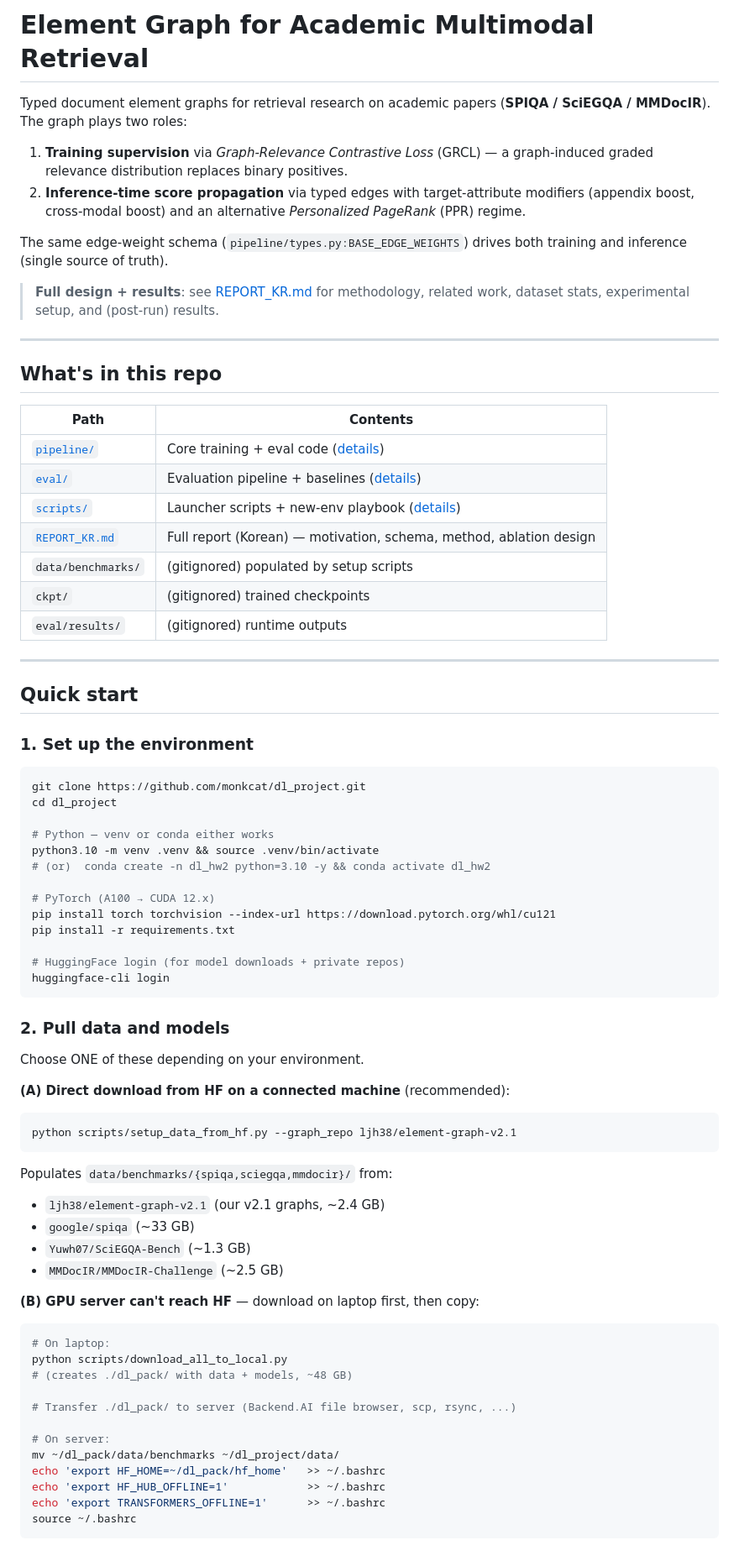
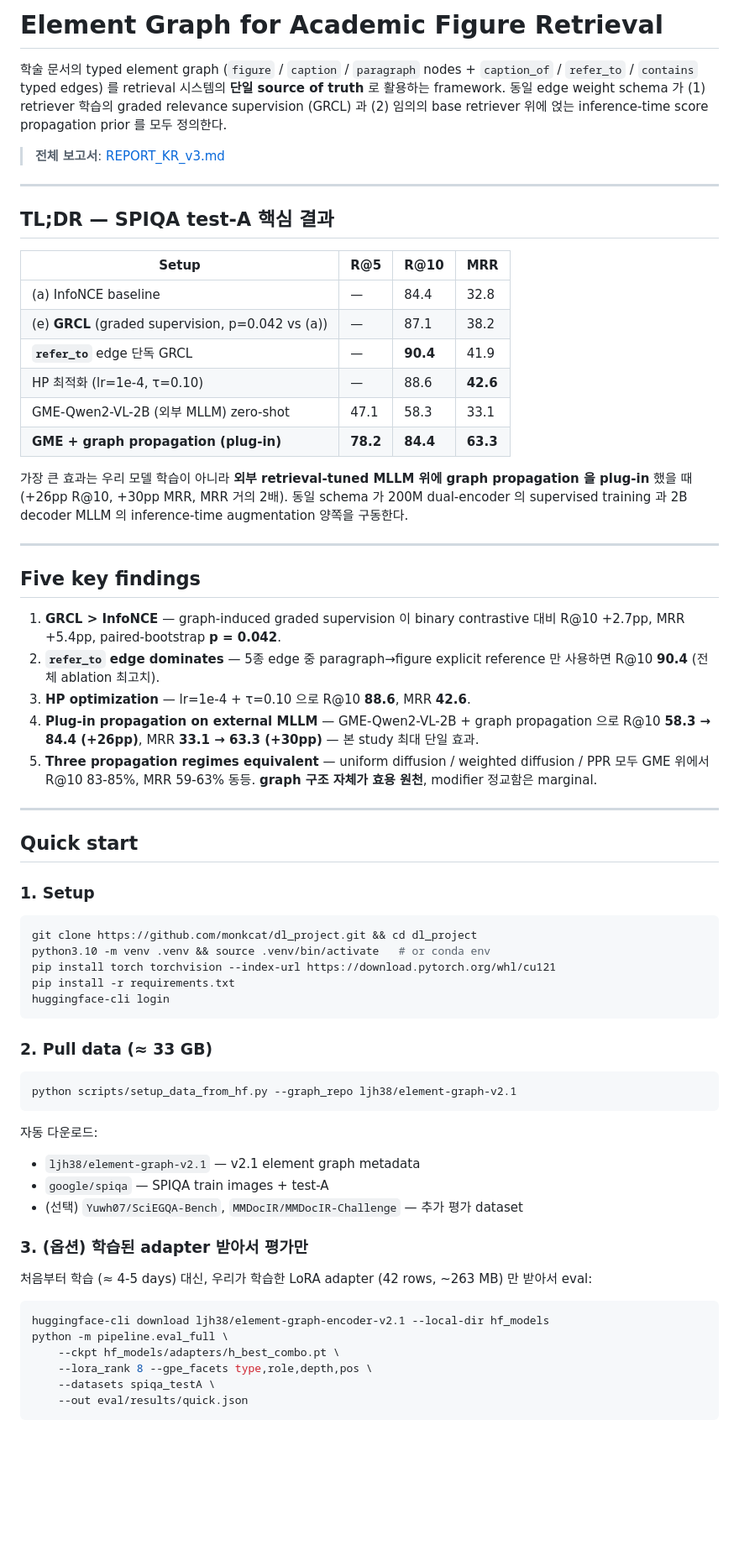
Before and after one commit to monkcat/dl_project, a Markdown page: README.md, the part around one of its changes. Shown at 84% size. Rendered like a GitHub page; blank space fills up the shorter version.

````diff
--- a/README.md
+++ b/README.md
@@ -1,83 +1,69 @@
-# Element Graph for Academic Multimodal Retrieval
+# Element Graph for Academic Figure Retrieval
 
-Typed document element graphs for retrieval research on academic papers
-(**SPIQA / SciEGQA / MMDocIR**). The graph plays two roles:
+학술 문서의 typed element graph (`figure` / `caption` / `paragraph` nodes + `caption_of` / `refer_to` / `contains` typed edges) 를 retrieval 시스템의 **단일 source of truth** 로 활용하는 framework. 동일 edge weight schema 가 (1) retriever 학습의 graded relevance supervision (GRCL) 과 (2) 임의의 base retriever 위에 얹는 inference-time score propagation prior 를 모두 정의한다.
 
-1. **Training supervision** via *Graph-Relevance Contrastive Loss* (GRCL) —
-   a graph-induced graded relevance distribution replaces binary positives.
-2. **Inference-time score propagation** via typed edges with target-attribute
-   modifiers (appendix boost, cross-modal boost) and an alternative
-   *Personalized PageRank* (PPR) regime.
-
-The same edge-weight schema (`pipeline/types.py:BASE_EDGE_WEIGHTS`) drives both
-training and inference (single source of truth).
-
-> **Full design + results**: see [REPORT_KR.md](REPORT_KR.md) for methodology,
-> related work, dataset stats, experimental setup, and (post-run) results.
+> **전체 보고서**: [REPORT_KR_v3.md](REPORT_KR_v3.md)
 
 ---
 
-## What's in this repo
+## TL;DR — SPIQA test-A 핵심 결과
 
-| Path | Contents |
-|---|---|
-| [`pipeline/`](pipeline/) | Core training + eval code ([details](pipeline/README.md)) |
-| [`eval/`](eval/) | Evaluation pipeline + baselines ([details](eval/README.md)) |
-| [`scripts/`](scripts/) | Launcher scripts + new-env playbook ([details](scripts/README_new_env.md)) |
-| [`REPORT_KR.md`](REPORT_KR.md) | Full report (Korean) — motivation, schema, method, ablation design |
-| `data/benchmarks/` | (gitignored) populated by setup scripts |
-| `ckpt/` | (gitignored) trained checkpoints |
-| `eval/results/` | (gitignored) runtime outputs |
+| Setup | R@5 | R@10 | MRR |
+|---|---|---|---|
+| (a) InfoNCE baseline | — | 84.4 | 32.8 |
+| (e) **GRCL** (graded supervision, p=0.042 vs (a)) | — | 87.1 | 38.2 |
+| **`refer_to`** edge 단독 GRCL | — | **90.4** | 41.9 |
+| HP 최적화 (lr=1e-4, τ=0.10) | — | 88.6 | **42.6** |
+| GME-Qwen2-VL-2B (외부 MLLM) zero-shot | 47.1 | 58.3 | 33.1 |
+| **GME + graph propagation (plug-in)** | **78.2** | **84.4** | **63.3** |
+
+가장 큰 효과는 우리 모델 학습이 아니라 **외부 retrieval-tuned MLLM 위에 graph propagation 을 plug-in** 했을 때 (+26pp R@10, +30pp MRR, MRR 거의 2배). 동일 schema 가 200M dual-encoder 의 supervised training 과 2B decoder MLLM 의 inference-time augmentation 양쪽을 구동한다.
+
+---
+
+## Five key findings
+
+1. **GRCL > InfoNCE** — graph-induced graded supervision 이 binary contrastive 대비 R@10 +2.7pp, MRR +5.4pp, paired-bootstrap **p = 0.042**.
+2. **`refer_to` edge dominates** — 5종 edge 중 paragraph→figure explicit reference 만 사용하면 R@10 **90.4** (전체 ablation 최고치).
+3. **HP optimization** — lr=1e-4 + τ=0.10 으로 R@10 **88.6**, MRR **42.6**.
+4. **Plug-in propagation on external MLLM** — GME-Qwen2-VL-2B + graph propagation 으로 R@10 **58.3 → 84.4 (+26pp)**, MRR **33.1 → 63.3 (+30pp)** — 본 study 최대 단일 효과.
+5. **Three propagation regimes equivalent** — uniform diffusion / weighted diffusion / PPR 모두 GME 위에서 R@10 83-85%, MRR 59-63% 동등. **graph 구조 자체가 효용 원천**, modifier 정교함은 marginal.
 
 ---
 
 ## Quick start
 
-### 1. Set up the environment
+### 1. Setup
 
 ```bash
-git clone https://github.com/monkcat/dl_project.git
-cd dl_project
-
-# Python — venv or conda either works
-python3.10 -m venv .venv && source .venv/bin/activate
-# (or)  conda create -n dl_hw2 python=3.10 -y && conda activate dl_hw2
-
-# PyTorch (A100 → CUDA 12.x)
+git clone https://github.com/monkcat/dl_project.git && cd dl_project
+python3.10 -m venv .venv && source .venv/bin/activate   # or conda env
 pip install torch torchvision --index-url https://download.pytorch.org/whl/cu121
 pip install -r requirements.txt
-
-# HuggingFace login (for model downloads + private repos)
 huggingface-cli login
 ```
 
-### 2. Pull data and models
+### 2. Pull data (≈ 33 GB)
 
-Choose ONE of these depending on your environment.
-
-**(A) Direct download from HF on a connected machine** (recommended):
 ```bash
 python scripts/setup_data_from_hf.py --graph_repo ljh38/element-graph-v2.1
 ```
-Populates `data/benchmarks/{spiqa,sciegqa,mmdocir}/` from:
-- `ljh38/element-graph-v2.1`     (our v2.1 graphs, ~2.4 GB)
-- `google/spiqa`                 (~33 GB)
-- `Yuwh07/SciEGQA-Bench`         (~1.3 GB)
-- `MMDocIR/MMDocIR-Challenge`    (~2.5 GB)
 
-**(B) GPU server can't reach HF** — download on laptop first, then copy:
+자동 다운로드:
+- `ljh38/element-graph-v2.1` — v2.1 element graph metadata
+- `google/spiqa` — SPIQA train images + test-A
+- (선택) `Yuwh07/SciEGQA-Bench`, `MMDocIR/MMDocIR-Challenge` — 추가 평가 dataset
+
+### 3. (옵션) 학습된 adapter 받아서 평가만
+
+처음부터 학습 (≈ 4-5 days) 대신, 우리가 학습한 LoRA adapter (42 rows, ~263 MB) 만 받아서 eval:
+
 ```bash
-# On laptop:
-python scripts/download_all_to_local.py
-# (creates ./dl_pack/ with data + models, ~48 GB)
-
-# Transfer ./dl_pack/ to server (Backend.AI file browser, scp, rsync, ...)
-
-# On server:
-mv ~/dl_pack/data/benchmarks ~/dl_project/data/
-echo 'export HF_HOME=~/dl_pack/hf_home'   >> ~/.bashrc
-echo 'export HF_HUB_OFFLINE=1'            >> ~/.bashrc
-echo 'export TRANSFORMERS_OFFLINE=1'      >> ~/.bashrc
-source ~/.bashrc
+huggingface-cli download ljh38/element-graph-encoder-v2.1 --local-dir hf_models
+python -m pipeline.eval_full \
+    --ckpt hf_models/adapters/h_best_combo.pt \
+    --lora_rank 8 --gpe_facets type,role,depth,pos \
+    --datasets spiqa_testA \
+    --out eval/results/quick.json
 ```
 
````
Also changed, not shown: other parts of README.md (+106 -99 lines).
